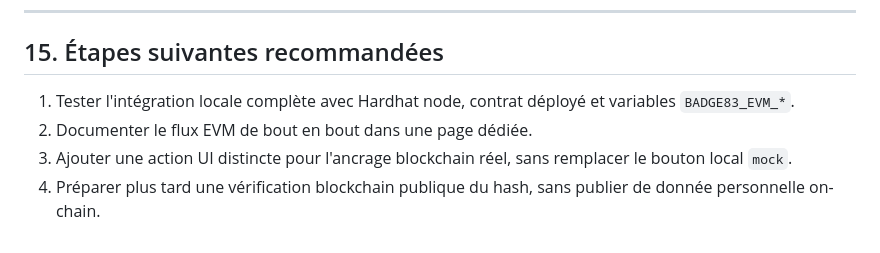
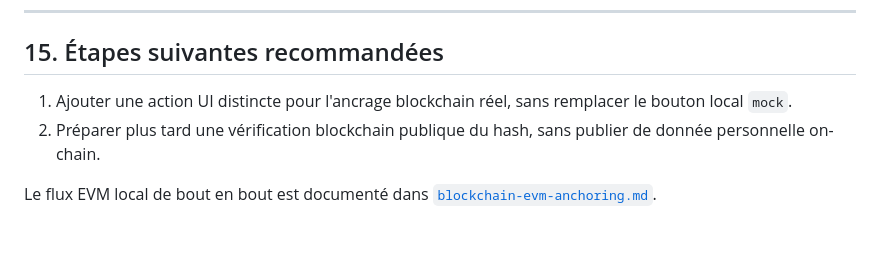
Before and after one commit to 7443227-afk/Mode83, a Markdown page: badge83/docs/blockchain-anchoring.md, the part around the change. GitHub-like rendering.

Commit message:
15/06/26 documentation integration evm hardhat locale

```diff
--- a/badge83/docs/blockchain-anchoring.md
+++ b/badge83/docs/blockchain-anchoring.md
@@ -458,7 +458,7 @@ Ce qui n'est pas encore présent :
 
 ## 15. Étapes suivantes recommandées
 
-1. Tester l'intégration locale complète avec Hardhat node, contrat déployé et variables `BADGE83_EVM_*`.
-2. Documenter le flux EVM de bout en bout dans une page dédiée.
-3. Ajouter une action UI distincte pour l'ancrage blockchain réel, sans remplacer le bouton local `mock`.
-4. Préparer plus tard une vérification blockchain publique du hash, sans publier de donnée personnelle on-chain.
+1. Ajouter une action UI distincte pour l'ancrage blockchain réel, sans remplacer le bouton local `mock`.
+2. Préparer plus tard une vérification blockchain publique du hash, sans publier de donnée personnelle on-chain.
+
+Le flux EVM local de bout en bout est documenté dans [`blockchain-evm-anchoring.md`](blockchain-evm-anchoring.md).
```
Also changed, not shown: badge83/README.md (+1 -0 lines), badge83/docs/blockchain-evm-anchoring.md (added, +283 -0 lines).
